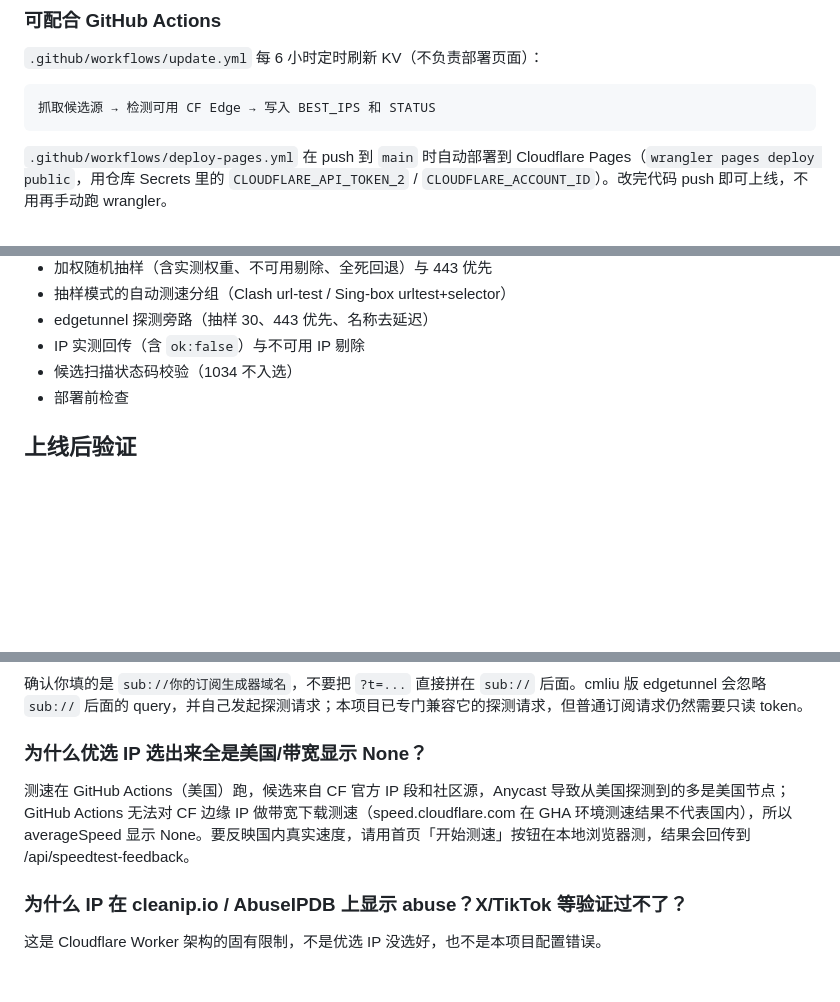
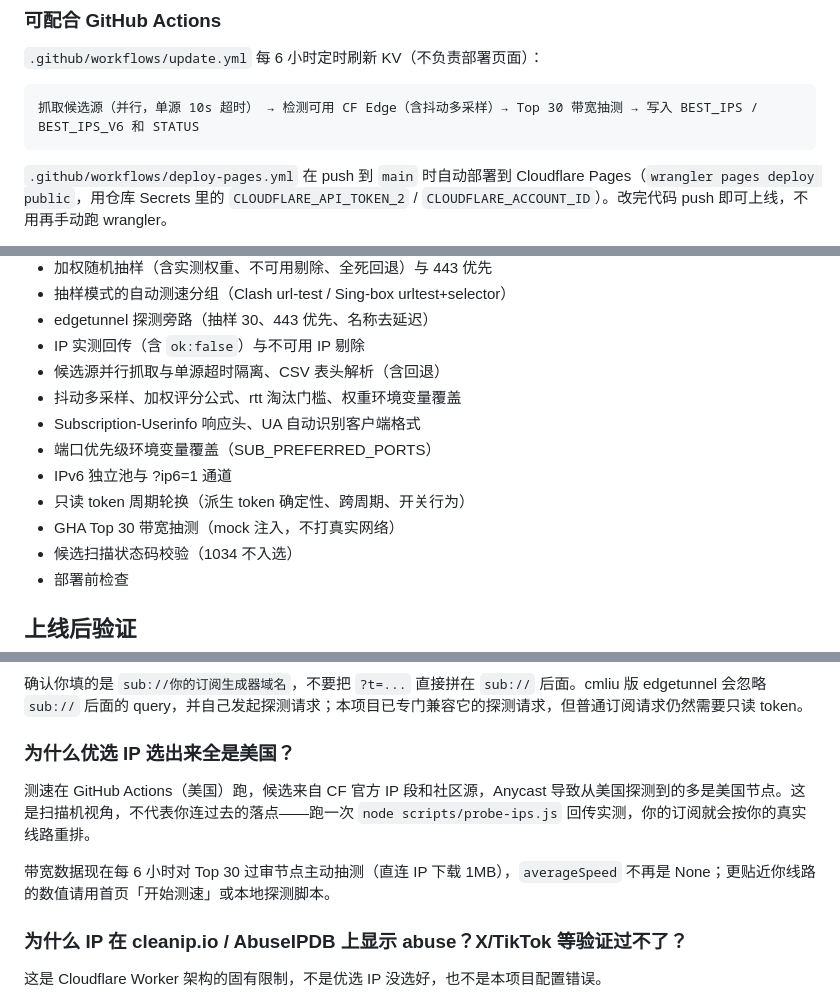
Before and after one commit to LeilaoMi/preferred-sub-generator, a Markdown page: README.md, 3 parts joined by grey strips. Rendered like a GitHub page; blank space fills up the shorter version.

````diff
--- a/README.md
+++ b/README.md
@@ -129,7 +137,7 @@ KV 里 `BEST_IPS` 现在是过审 IP 池（按地址聚合，含各 IP 全部过
 `.github/workflows/update.yml` 每 6 小时定时刷新 KV（不负责部署页面）：
 
 ```text
-抓取候选源 → 检测可用 CF Edge → 写入 BEST_IPS 和 STATUS
+抓取候选源（并行，单源 10s 超时） → 检测可用 CF Edge（含抖动多采样）→ Top 30 带宽抽测 → 写入 BEST_IPS / BEST_IPS_V6 和 STATUS
 ```
 
 `.github/workflows/deploy-pages.yml` 在 push 到 `main` 时自动部署到 Cloudflare Pages（`wrangler pages deploy public`，用仓库 Secrets 里的 `CLOUDFLARE_API_TOKEN_2` / `CLOUDFLARE_ACCOUNT_ID`）。改完代码 push 即可上线，不用再手动跑 wrangler。
@@ -716,6 +738,13 @@ npm run preflight
 - 抽样模式的自动测速分组（Clash url-test / Sing-box urltest+selector）
 - edgetunnel 探测旁路（抽样 30、443 优先、名称去延迟）
 - IP 实测回传（含 `ok:false`）与不可用 IP 剔除
+- 候选源并行抓取与单源超时隔离、CSV 表头解析（含回退）
+- 抖动多采样、加权评分公式、rtt 淘汰门槛、权重环境变量覆盖
+- Subscription-Userinfo 响应头、UA 自动识别客户端格式
+- 端口优先级环境变量覆盖（SUB_PREFERRED_PORTS）
+- IPv6 独立池与 ?ip6=1 通道
+- 只读 token 周期轮换（派生 token 确定性、跨周期、开关行为）
+- GHA Top 30 带宽抽测（mock 注入，不打真实网络）
 - 候选扫描状态码校验（1034 不入选）
 - 部署前检查
 
@@ -770,9 +799,11 @@ GitHub Secret 虽然不是公开文本，但没有必要让 GitHub Actions 持
 
 确认你填的是 `sub://你的订阅生成器域名`，不要把 `?t=...` 直接拼在 `sub://` 后面。cmliu 版 edgetunnel 会忽略 `sub://` 后面的 query，并自己发起探测请求；本项目已专门兼容它的探测请求，但普通订阅请求仍然需要只读 token。
 
-### 为什么优选 IP 选出来全是美国/带宽显示 None？
+### 为什么优选 IP 选出来全是美国？
 
-测速在 GitHub Actions（美国）跑，候选来自 CF 官方 IP 段和社区源，Anycast 导致从美国探测到的多是美国节点；GitHub Actions 无法对 CF 边缘 IP 做带宽下载测速（speed.cloudflare.com 在 GHA 环境测速结果不代表国内），所以 averageSpeed 显示 None。要反映国内真实速度，请用首页「开始测速」按钮在本地浏览器测，结果会回传到 /api/speedtest-feedback。
+测速在 GitHub Actions（美国）跑，候选来自 CF 官方 IP 段和社区源，Anycast 导致从美国探测到的多是美国节点。这是扫描机视角，不代表你连过去的落点——跑一次 `node scripts/probe-ips.js` 回传实测，你的订阅就会按你的真实线路重排。
+
+带宽数据现在每 6 小时对 Top 30 过审节点主动抽测（直连 IP 下载 1MB），`averageSpeed` 不再是 None；更贴近你线路的数值请用首页「开始测速」或本地探测脚本。
 
 ### 为什么 IP 在 cleanip.io / AbuseIPDB 上显示 abuse？X/TikTok 等验证过不了？
 
````
Also changed, not shown: other parts of README.md (+29 -7 lines).
